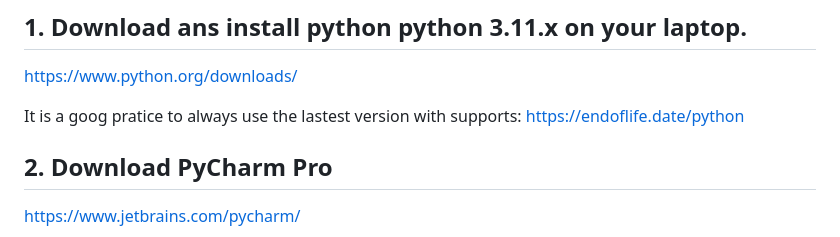
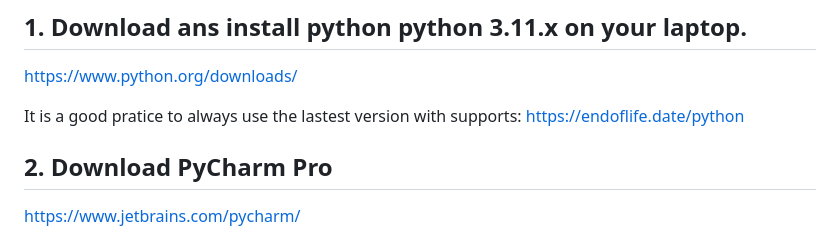
Before and after one commit to guillaume-chervet/MLOpsPython, a Markdown page: step_0_setup.md, the part around the change. Rendered like a GitHub page.

```diff
--- a/step_0_setup.md
+++ b/step_0_setup.md
@@ -3,7 +3,7 @@
 ## 1. Download ans install python python 3.11.x on your laptop.
 https://www.python.org/downloads/
 
-It is a goog pratice to always use the lastest version with supports:
+It is a good pratice to always use the lastest version with supports:
 https://endoflife.date/python
 
 ##  2. Download PyCharm Pro
```
